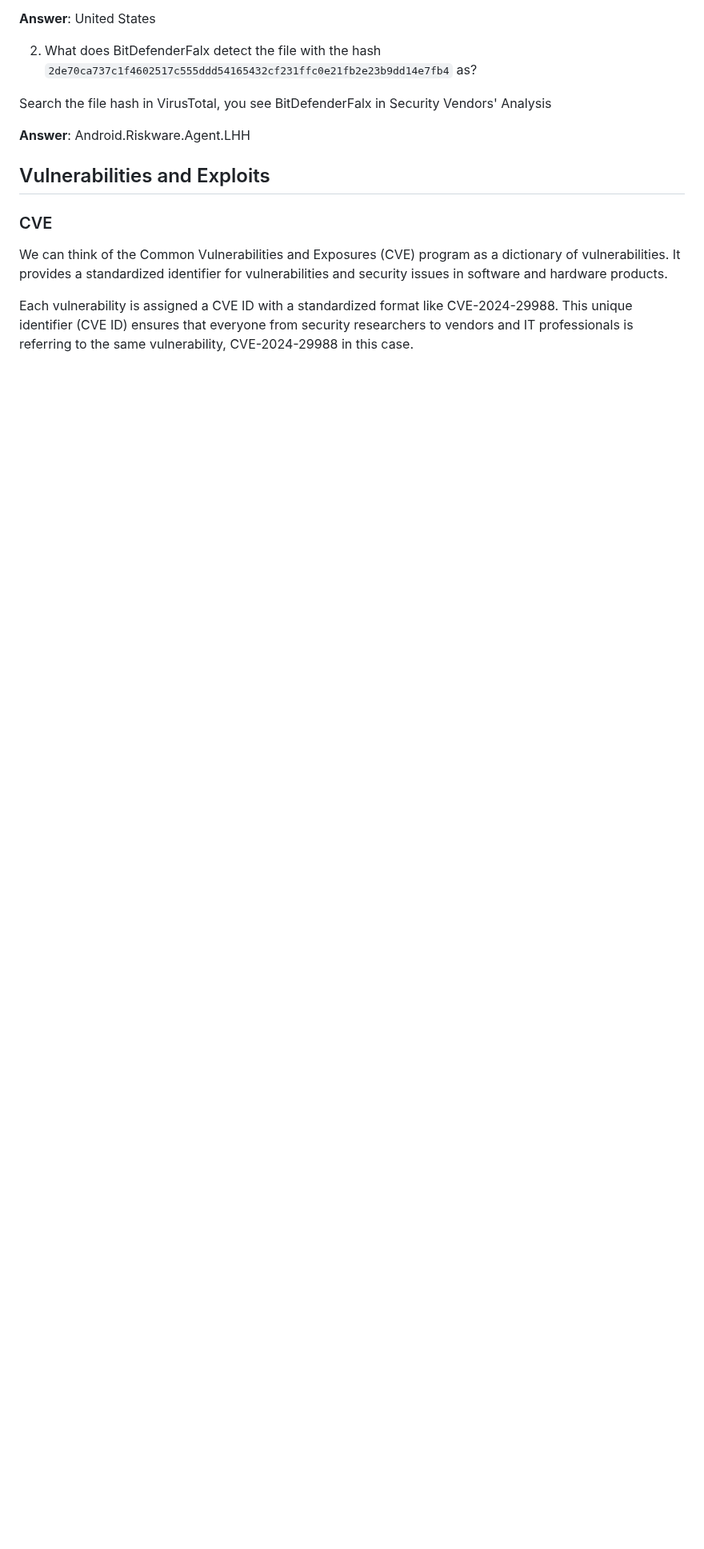
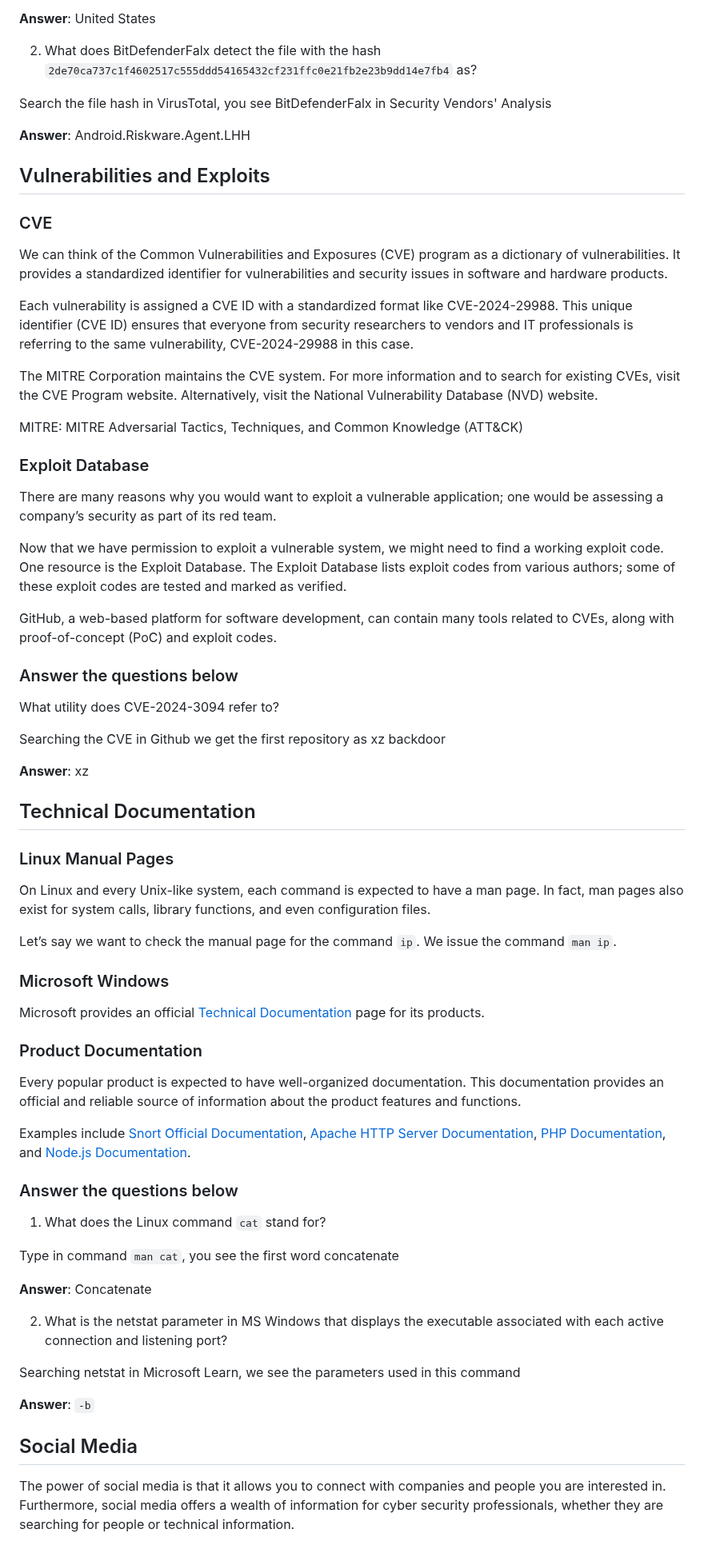
Before and after one commit to RameenMughal/TryHackMeWriteups, a Markdown page: Reconnaissance/Search Skills.md, the part around one of its changes. Shown at 80% size. Rendered like a GitHub page; blank space fills up the shorter version.

```diff
--- a/Reconnaissance/Search Skills.md
+++ b/Reconnaissance/Search Skills.md
@@ -78,3 +78,60 @@ Search the file hash in VirusTotal, you see BitDefenderFalx in Security Vendors'
 We can think of the Common Vulnerabilities and Exposures (CVE) program as a dictionary of vulnerabilities. It provides a standardized identifier for vulnerabilities and security issues in software and hardware products.
 
 Each vulnerability is assigned a CVE ID with a standardized format like CVE-2024-29988. This unique identifier (CVE ID) ensures that everyone from security researchers to vendors and IT professionals is referring to the same vulnerability, CVE-2024-29988 in this case.
+
+The MITRE Corporation maintains the CVE system. For more information and to search for existing CVEs, visit the CVE Program website. Alternatively, visit the National Vulnerability Database (NVD) website.
+
+MITRE: MITRE Adversarial Tactics, Techniques, and Common Knowledge (ATT&CK)
+
+### Exploit Database
+
+There are many reasons why you would want to exploit a vulnerable application; one would be assessing a company’s security as part of its red team.
+
+Now that we have permission to exploit a vulnerable system, we might need to find a working exploit code. One resource is the Exploit Database. The Exploit Database lists exploit codes from various authors; some of these exploit codes are tested and marked as verified.
+
+GitHub, a web-based platform for software development, can contain many tools related to CVEs, along with proof-of-concept (PoC) and exploit codes.
+
+### Answer the questions below
+
+What utility does CVE-2024-3094 refer to?
+
+Searching the CVE in Github we get the first repository as xz backdoor
+
+**Answer**: xz
+
+## Technical Documentation
+
+### Linux Manual Pages
+
+On Linux and every Unix-like system, each command is expected to have a man page. In fact, man pages also exist for system calls, library functions, and even configuration files.
+
+Let’s say we want to check the manual page for the command `ip`. We issue the command `man ip`.
+
+### Microsoft Windows
+
+Microsoft provides an official [Technical Documentation](https://learn.microsoft.com/en-us/) page for its products.
+
+### Product Documentation
+
+Every popular product is expected to have well-organized documentation. This documentation provides an official and reliable source of information about the product features and functions.
+
+Examples include [Snort Official Documentation](https://www.snort.org/documents), [Apache HTTP Server Documentation](https://httpd.apache.org/docs/), [PHP Documentation](https://www.php.net/manual/en/index.php), and [Node.js Documentation](https://nodejs.org/docs/latest/api/).
+
+### Answer the questions below
+
+1. What does the Linux command `cat` stand for?
+
+Type in command `man cat`, you see the first word concatenate
+
+**Answer**: Concatenate
+
+2. What is the netstat parameter in MS Windows that displays the executable associated with each active connection and listening port?
+
+Searching netstat in Microsoft Learn, we see the parameters used in this command
+
+**Answer**: `-b`
+
+## Social Media
+
+The power of social media is that it allows you to connect with companies and people you are interested in. Furthermore, social media offers a wealth of information for cyber security professionals, whether they are searching for people or technical information.
+
```
Also changed, not shown: other parts of Reconnaissance/Search Skills.md (+10 -1 lines).
